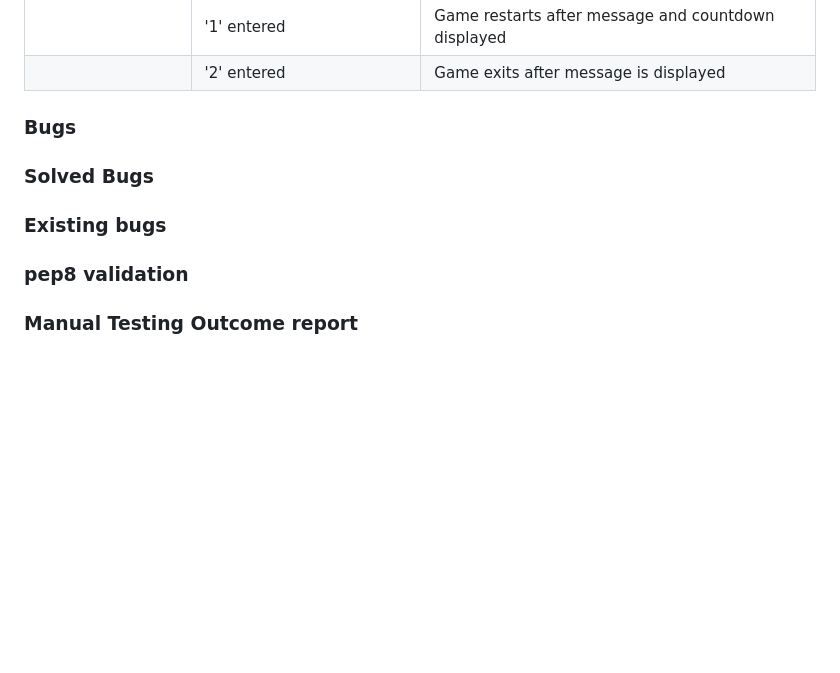
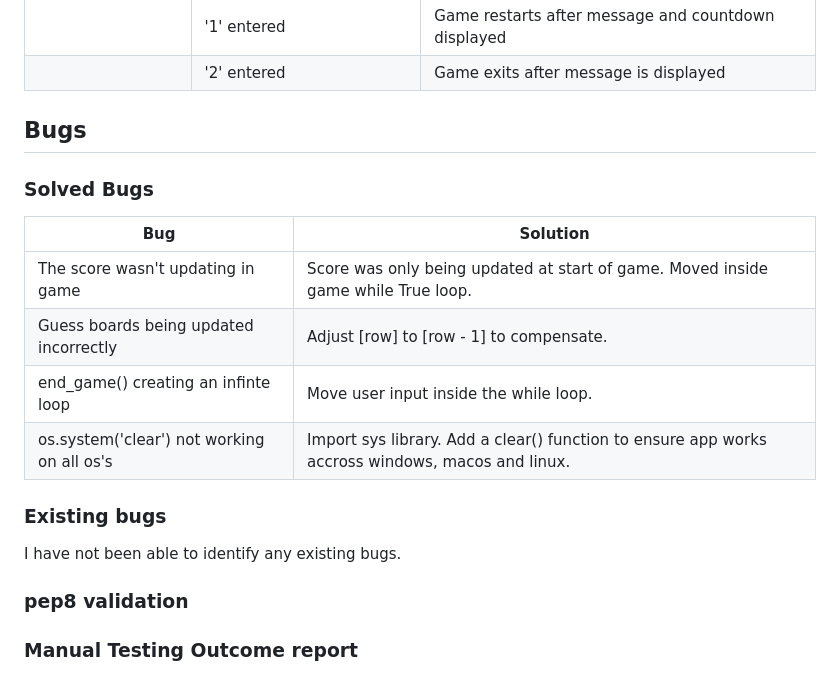
Before and after one commit to bengilbertcodes/battleships, a Markdown page: README.md, the part around the change. Drawn GitHub-style; blank space fills up the shorter version.

Commit message:
README - add Bugs section

```diff
--- a/README.md
+++ b/README.md
@@ -78,14 +78,20 @@ All tests achieved the expected result (pass).
 |                             | '2' entered                                    | Game exits after message is displayed|
 
 
-### Bugs
+## Bugs
 
 
 ### Solved Bugs
+| Bug                                                       | Solution                                          |
+|-----------------------------------------------------------|---------------------------------------------------|
+| The score wasn't updating in game                         | Score was only being updated at start of game. Moved inside game while True loop.|
+| Guess boards being updated incorrectly                    | Adjust [row] to [row - 1] to compensate.|
+| end_game() creating an infinte loop                       | Move user input inside the while loop.|
+| os.system('clear') not working on all os's                | Import sys library. Add a clear() function to ensure app works accross windows, macos and linux.|
 
 
 ### Existing bugs
-
+I have not been able to identify any existing bugs.
 
 ### pep8 validation
 
```
